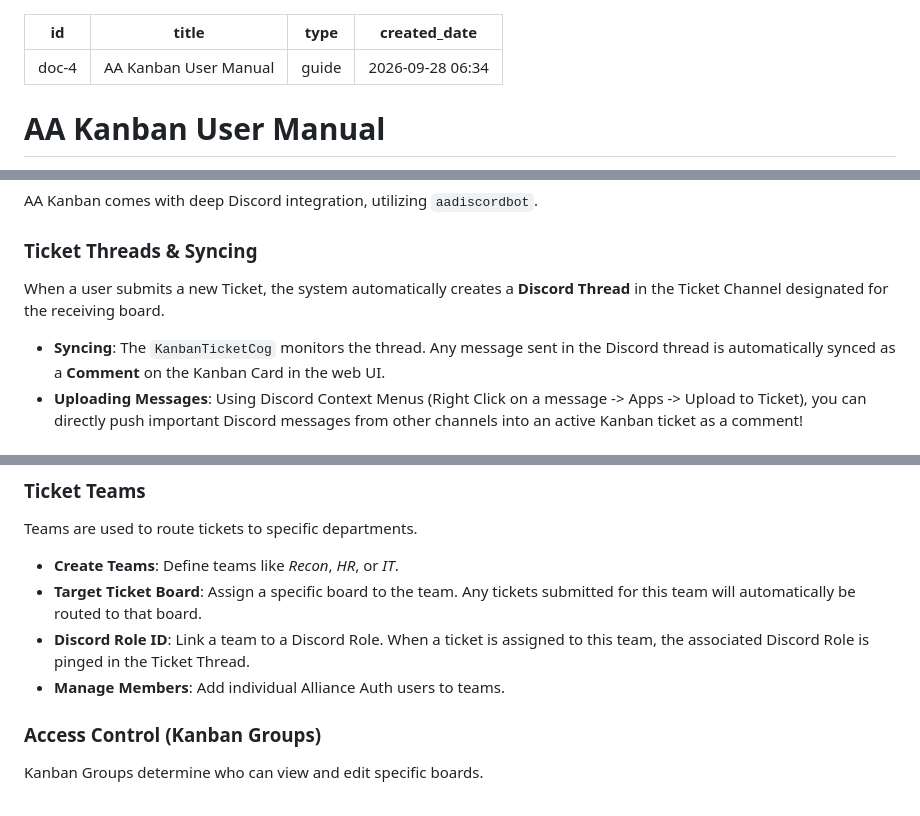
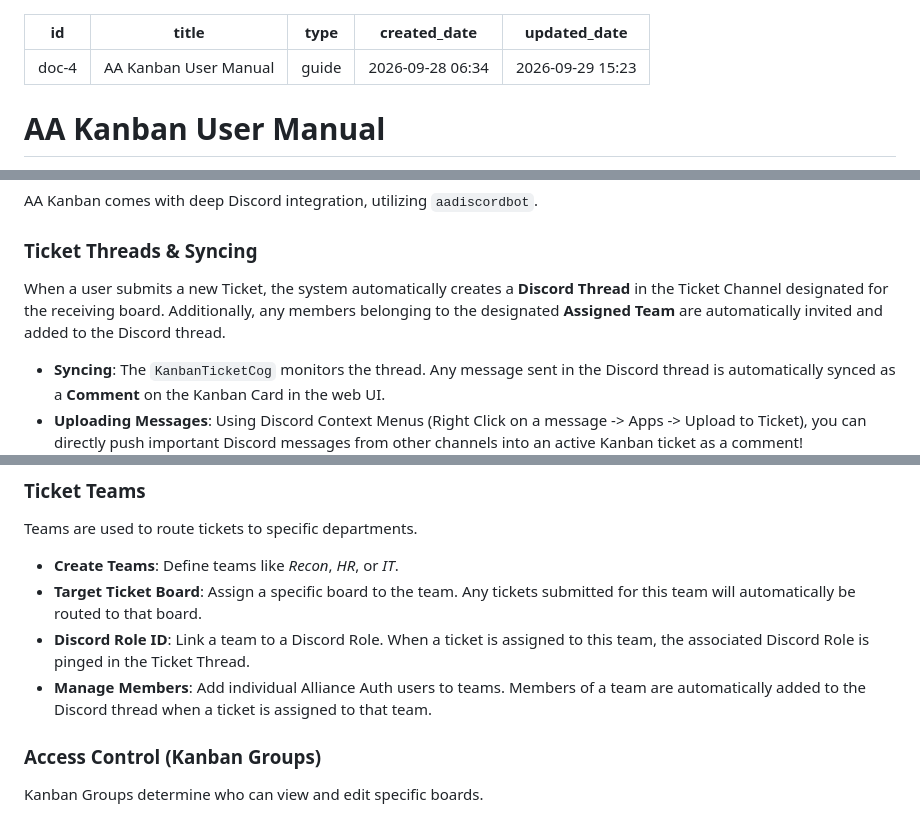
Before and after one commit to mbroekman/aa-kanban, a Markdown page: backlog/docs/doc-4 - AA-Kanban-User-Manual.md, 3 parts joined by grey strips. Rendered like a GitHub page.

Commit message:
docs: update user manual with multilingual and auto-invite features

```diff
--- a/backlog/docs/doc-4 - AA-Kanban-User-Manual.md
+++ b/backlog/docs/doc-4 - AA-Kanban-User-Manual.md
@@ -3,6 +3,7 @@ id: doc-4
 title: AA Kanban User Manual
 type: guide
 created_date: '2026-09-28 06:34'
+updated_date: '2026-09-29 15:23'
 ---
 
 # AA Kanban User Manual
@@ -102,7 +104,7 @@ AA Kanban comes with deep Discord integration, utilizing `aadiscordbot`.
 
 ### Ticket Threads & Syncing
 
-When a user submits a new Ticket, the system automatically creates a **Discord Thread** in the Ticket Channel designated for the receiving board.
+When a user submits a new Ticket, the system automatically creates a **Discord Thread** in the Ticket Channel designated for the receiving board. Additionally, any members belonging to the designated **Assigned Team** are automatically invited and added to the Discord thread.
 
 - **Syncing**: The `KanbanTicketCog` monitors the thread. Any message sent in the Discord thread is automatically synced as a **Comment** on the Kanban Card in the web UI.
 - **Uploading Messages**: Using Discord Context Menus (Right Click on a message -> Apps -> Upload to Ticket), you can directly push important Discord messages from other channels into an active Kanban ticket as a comment!
@@ -129,7 +131,7 @@ Teams are used to route tickets to specific departments.
 - **Create Teams**: Define teams like *Recon*, *HR*, or *IT*.
 - **Target Ticket Board**: Assign a specific board to the team. Any tickets submitted for this team will automatically be routed to that board.
 - **Discord Role ID**: Link a team to a Discord Role. When a ticket is assigned to this team, the associated Discord Role is pinged in the Ticket Thread.
-- **Manage Members**: Add individual Alliance Auth users to teams.
+- **Manage Members**: Add individual Alliance Auth users to teams. Members of a team are automatically added to the Discord thread when a ticket is assigned to that team.
 
 ### Access Control (Kanban Groups)
 
```
Also changed, not shown: other parts of backlog/docs/doc-4 - AA-Kanban-User-Manual.md (+1 -0 lines).
